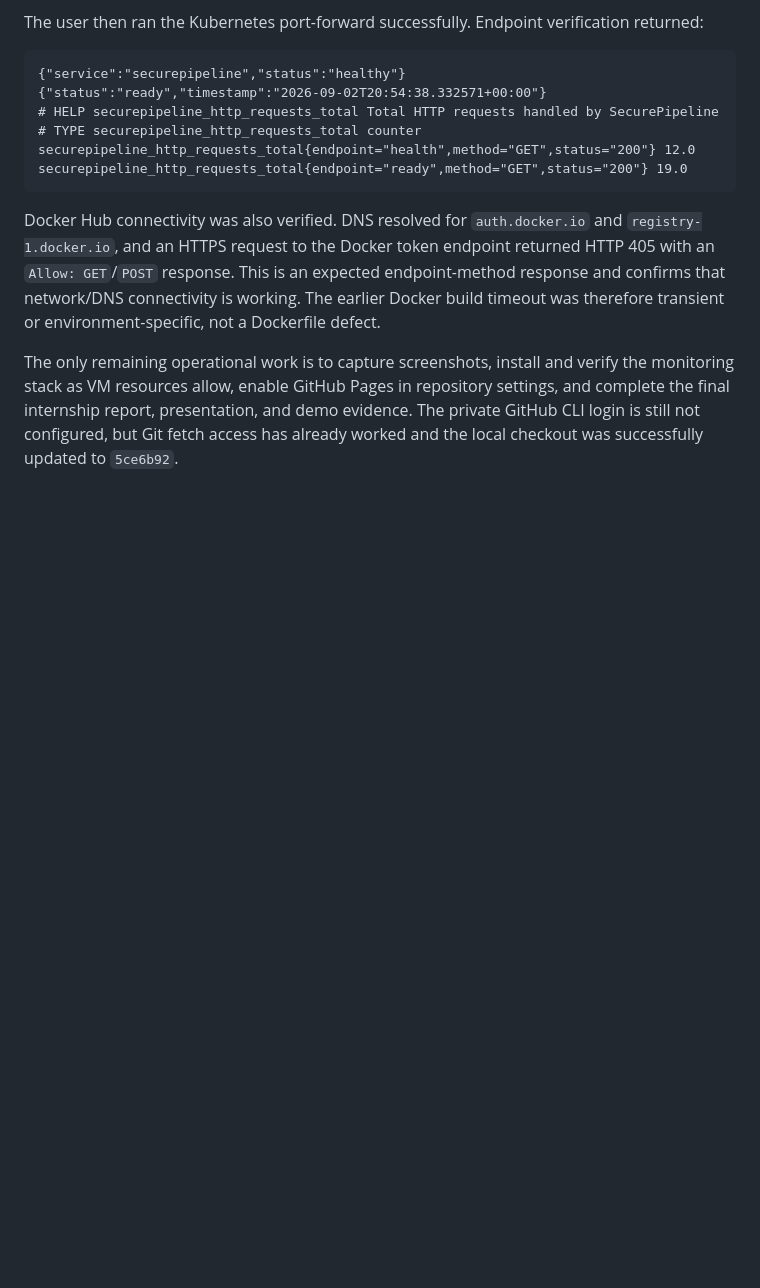
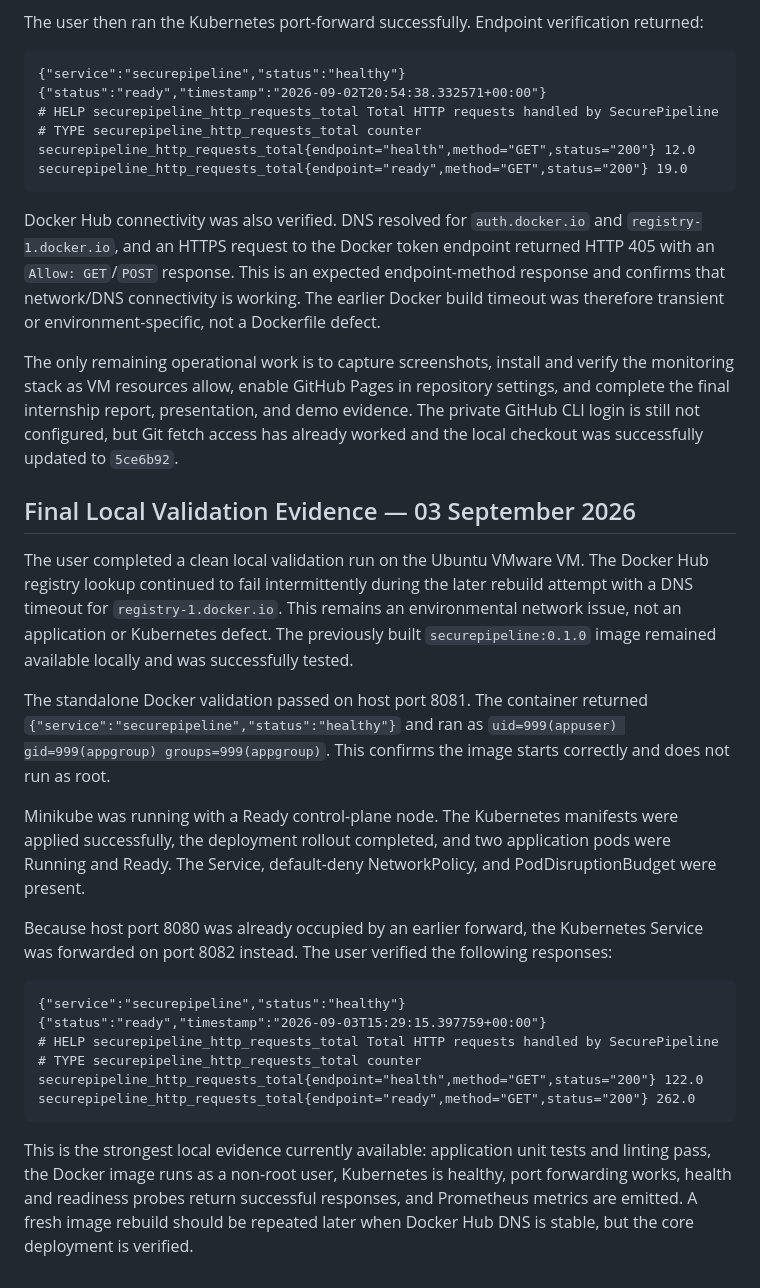
Before and after one commit to anon-443/SecurePipeline, a Markdown page: AI_HANDOFF.md, the part around the change. Drawn GitHub-style; blank space fills up the shorter version.

Commit message:
docs: record final local validation evidence

````diff
--- a/AI_HANDOFF.md
+++ b/AI_HANDOFF.md
@@ -744,3 +744,25 @@ securepipeline_http_requests_total{endpoint="ready",method="GET",status="200"} 1
 Docker Hub connectivity was also verified. DNS resolved for `auth.docker.io` and `registry-1.docker.io`, and an HTTPS request to the Docker token endpoint returned HTTP 405 with an `Allow: GET`/`POST` response. This is an expected endpoint-method response and confirms that network/DNS connectivity is working. The earlier Docker build timeout was therefore transient or environment-specific, not a Dockerfile defect.
 
 The only remaining operational work is to capture screenshots, install and verify the monitoring stack as VM resources allow, enable GitHub Pages in repository settings, and complete the final internship report, presentation, and demo evidence. The private GitHub CLI login is still not configured, but Git fetch access has already worked and the local checkout was successfully updated to `5ce6b92`.
+
+
+## Final Local Validation Evidence — 03 September 2026
+
+The user completed a clean local validation run on the Ubuntu VMware VM. The Docker Hub registry lookup continued to fail intermittently during the later rebuild attempt with a DNS timeout for `registry-1.docker.io`. This remains an environmental network issue, not an application or Kubernetes defect. The previously built `securepipeline:0.1.0` image remained available locally and was successfully tested.
+
+The standalone Docker validation passed on host port 8081. The container returned `{"service":"securepipeline","status":"healthy"}` and ran as `uid=999(appuser) gid=999(appgroup) groups=999(appgroup)`. This confirms the image starts correctly and does not run as root.
+
+Minikube was running with a Ready control-plane node. The Kubernetes manifests were applied successfully, the deployment rollout completed, and two application pods were Running and Ready. The Service, default-deny NetworkPolicy, and PodDisruptionBudget were present.
+
+Because host port 8080 was already occupied by an earlier forward, the Kubernetes Service was forwarded on port 8082 instead. The user verified the following responses:
+
+```text
+{"service":"securepipeline","status":"healthy"}
+{"status":"ready","timestamp":"2026-09-03T15:29:15.397759+00:00"}
+# HELP securepipeline_http_requests_total Total HTTP requests handled by SecurePipeline
+# TYPE securepipeline_http_requests_total counter
+securepipeline_http_requests_total{endpoint="health",method="GET",status="200"} 122.0
+securepipeline_http_requests_total{endpoint="ready",method="GET",status="200"} 262.0
+```
+
+This is the strongest local evidence currently available: application unit tests and linting pass, the Docker image runs as a non-root user, Kubernetes is healthy, port forwarding works, health and readiness probes return successful responses, and Prometheus metrics are emitted. A fresh image rebuild should be repeated later when Docker Hub DNS is stable, but the core deployment is verified.
````
